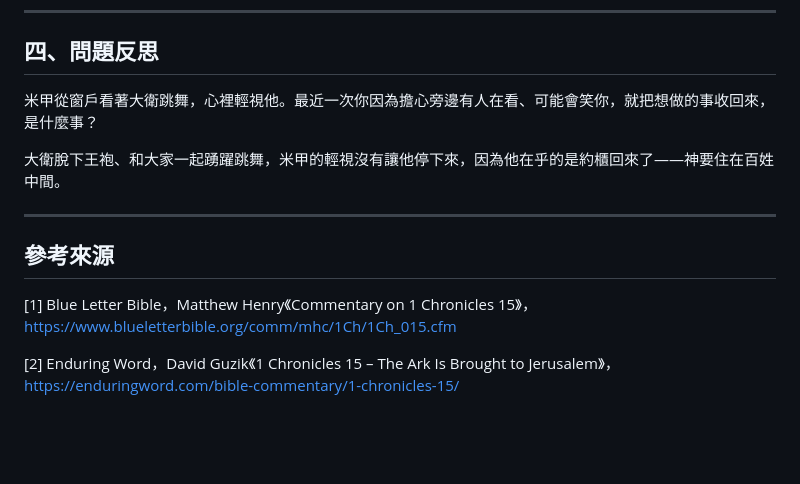
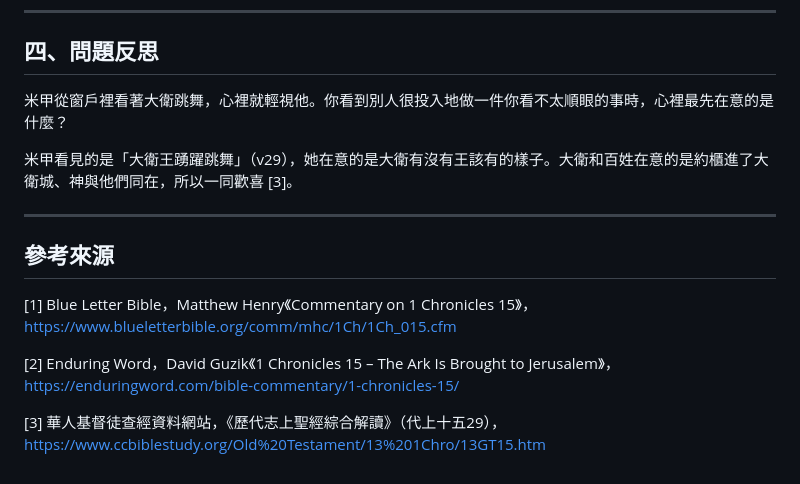
Before and after one commit to b11031371/my_bible_notes, a Markdown page: 2026-09-26/note_zh.md, the part around the change. Drawn GitHub-style; blank space fills up the shorter version.

```diff
--- a/2026-09-26/note_zh.md
+++ b/2026-09-26/note_zh.md
@@ -65,9 +65,9 @@
 
 ## 四、問題反思
 
-米甲從窗戶看著大衛跳舞，心裡輕視他。最近一次你因為擔心旁邊有人在看、可能會笑你，就把想做的事收回來，是什麼事？
+米甲從窗戶裡看著大衛跳舞，心裡就輕視他。你看到別人很投入地做一件你看不太順眼的事時，心裡最先在意的是什麼？
 
-大衛脫下王袍、和大家一起踴躍跳舞，米甲的輕視沒有讓他停下來，因為他在乎的是約櫃回來了——神要住在百姓中間。
+米甲看見的是「大衛王踴躍跳舞」（v29），她在意的是大衛有沒有王該有的樣子。大衛和百姓在意的是約櫃進了大衛城、神與他們同在，所以一同歡喜 [3]。
 
 ---
 
@@ -76,3 +76,5 @@
 [1] Blue Letter Bible，Matthew Henry《Commentary on 1 Chronicles 15》，https://www.blueletterbible.org/comm/mhc/1Ch/1Ch_015.cfm
 
 [2] Enduring Word，David Guzik《1 Chronicles 15 – The Ark Is Brought to Jerusalem》，https://enduringword.com/bible-commentary/1-chronicles-15/
+
+[3] 華人基督徒查經資料網站，《歷代志上聖經綜合解讀》（代上十五29），https://www.ccbiblestudy.org/Old%20Testament/13%201Chro/13GT15.htm
```
